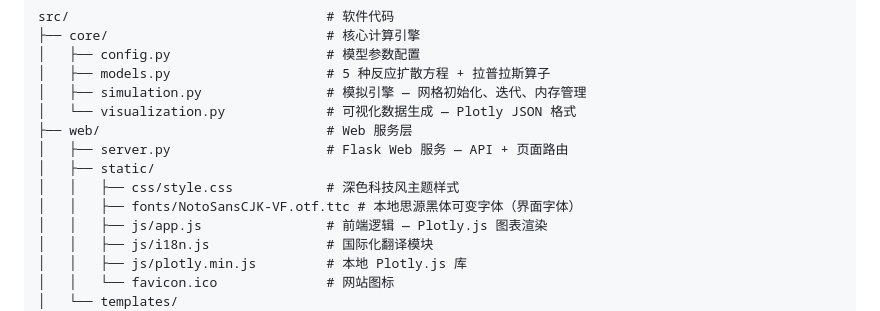
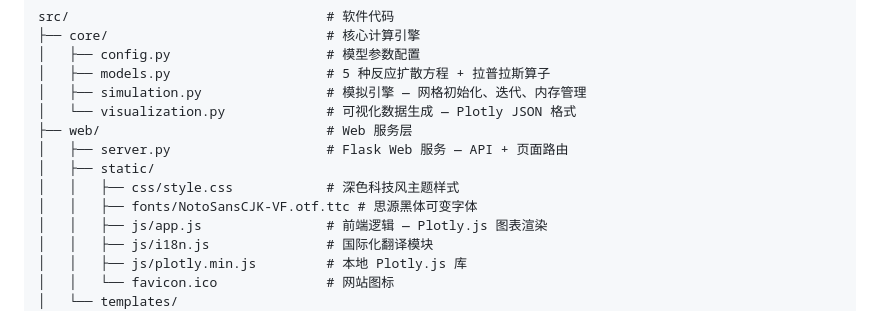
Before and after one commit to MqKeYan/pattern-generator, a Markdown page: README.md, the part around the change. Drawn GitHub-style.

Commit message:
更新README文件

```diff
--- a/README.md
+++ b/README.md
@@ -102,7 +102,7 @@ src/                                 # 软件代码
 │   ├── server.py                    # Flask Web 服务 — API + 页面路由
 │   ├── static/
 │   │   ├── css/style.css            # 深色科技风主题样式
-│   │   ├── fonts/NotoSansCJK-VF.otf.ttc # 本地思源黑体可变字体（界面字体）
+│   │   ├── fonts/NotoSansCJK-VF.otf.ttc # 思源黑体可变字体
 │   │   ├── js/app.js                # 前端逻辑 — Plotly.js 图表渲染
 │   │   ├── js/i18n.js               # 国际化翻译模块
 │   │   ├── js/plotly.min.js         # 本地 Plotly.js 库
```
